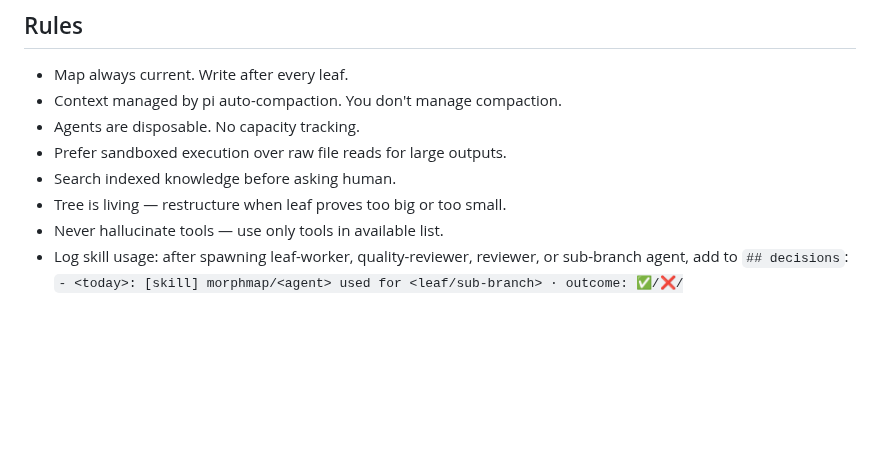
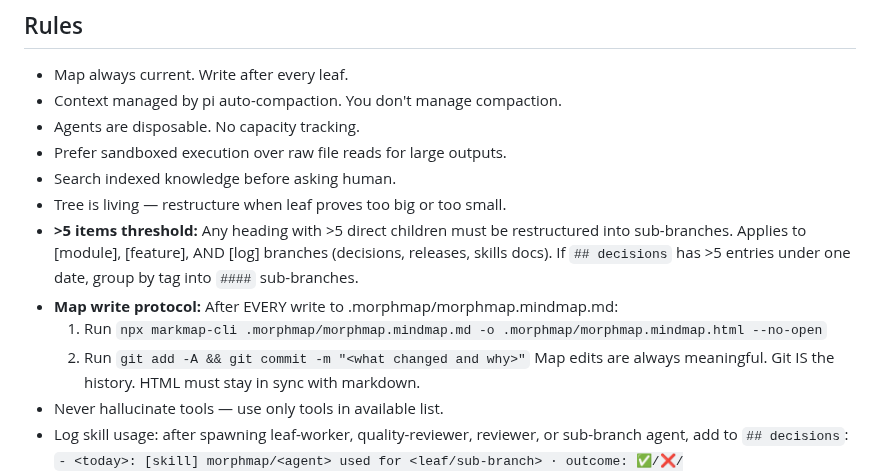
Before and after one commit to yagaltd/morphmap, a Markdown page: .pi/agents/branch-agent.md, the part around the change. Rendered like a GitHub page; blank space fills up the shorter version.

Commit message:
fix: universal >5→sub-branch rule, map write protocol (commit+render)
- Format spec: threshold rule now applies to ALL branches including [log]
- Branch agent rules: added >5 items threshold check + map write protocol
  (auto-render HTML + git commit after every map edit)
- Decisions log: dogfooding learning recorded

Root cause: rule existed but scope was 'task decomposition' only.
[log] branches like ## decisions were not covered. Dogfooding
surfaced the gap when decisions grew to 27 entries.

```diff
--- a/.pi/agents/branch-agent.md
+++ b/.pi/agents/branch-agent.md
@@ -318,6 +318,13 @@ Only process branches tagged `[module]` or `[feature]`. Skip `[phase]`, `[log]`,
 - Prefer sandboxed execution over raw file reads for large outputs.
 - Search indexed knowledge before asking human.
 - Tree is living — restructure when leaf proves too big or too small.
+- **>5 items threshold:** Any heading with >5 direct children must be restructured into sub-branches.
+  Applies to [module], [feature], AND [log] branches (decisions, releases, skills docs).
+  If `## decisions` has >5 entries under one date, group by tag into `####` sub-branches.
+- **Map write protocol:** After EVERY write to .morphmap/morphmap.mindmap.md:
+  1. Run `npx markmap-cli .morphmap/morphmap.mindmap.md -o .morphmap/morphmap.mindmap.html --no-open`
+  2. Run `git add -A && git commit -m "<what changed and why>"`
+  Map edits are always meaningful. Git IS the history. HTML must stay in sync with markdown.
 - Never hallucinate tools — use only tools in available list.
 - Log skill usage: after spawning leaf-worker, quality-reviewer, reviewer, or sub-branch agent, add to `## decisions`:
   `- <today>: [skill] morphmap/<agent> used for <leaf/sub-branch> · outcome: ✅/❌/🔄/APPROVED/CHANGES_REQUESTED`
```
Also changed, not shown: .morphmap/morphmap.mindmap.md (+2 -1 lines).
